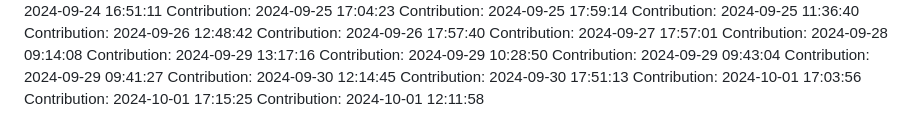
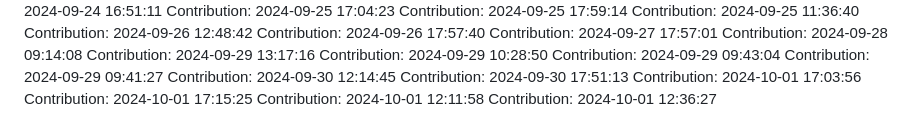
Before and after one commit to rahulgaur608/NeuralStyle-Transfer-App, a Markdown page: README.md, the part around the change. GitHub-like rendering.

Commit message:
Contribution: 2024-10-01 12:36:27

```diff
--- a/README.md
+++ b/README.md
@@ -389,3 +389,4 @@ Contribution: 2024-09-30 17:51:13
 Contribution: 2024-10-01 17:03:56
 Contribution: 2024-10-01 17:15:25
 Contribution: 2024-10-01 12:11:58
+Contribution: 2024-10-01 12:36:27
```
